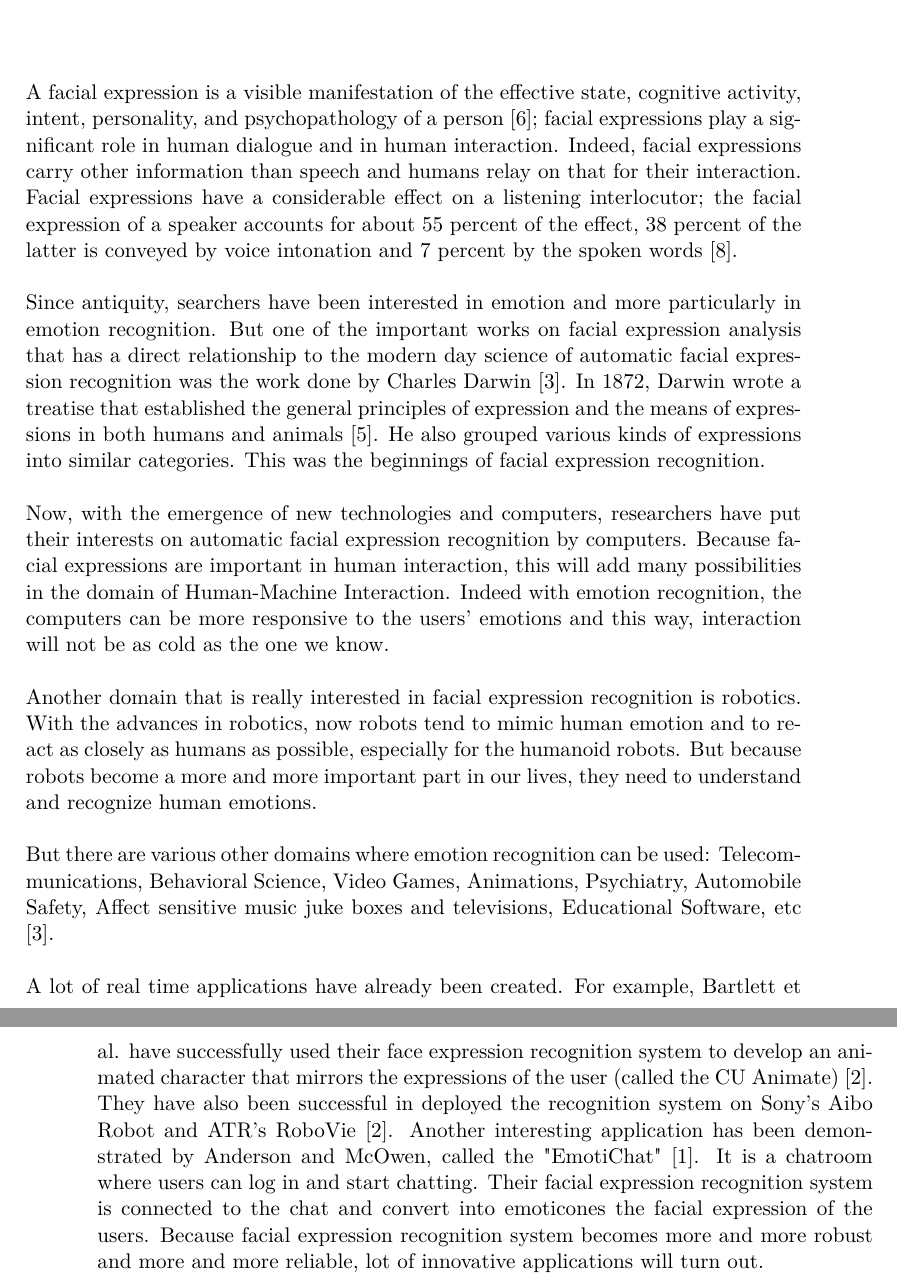
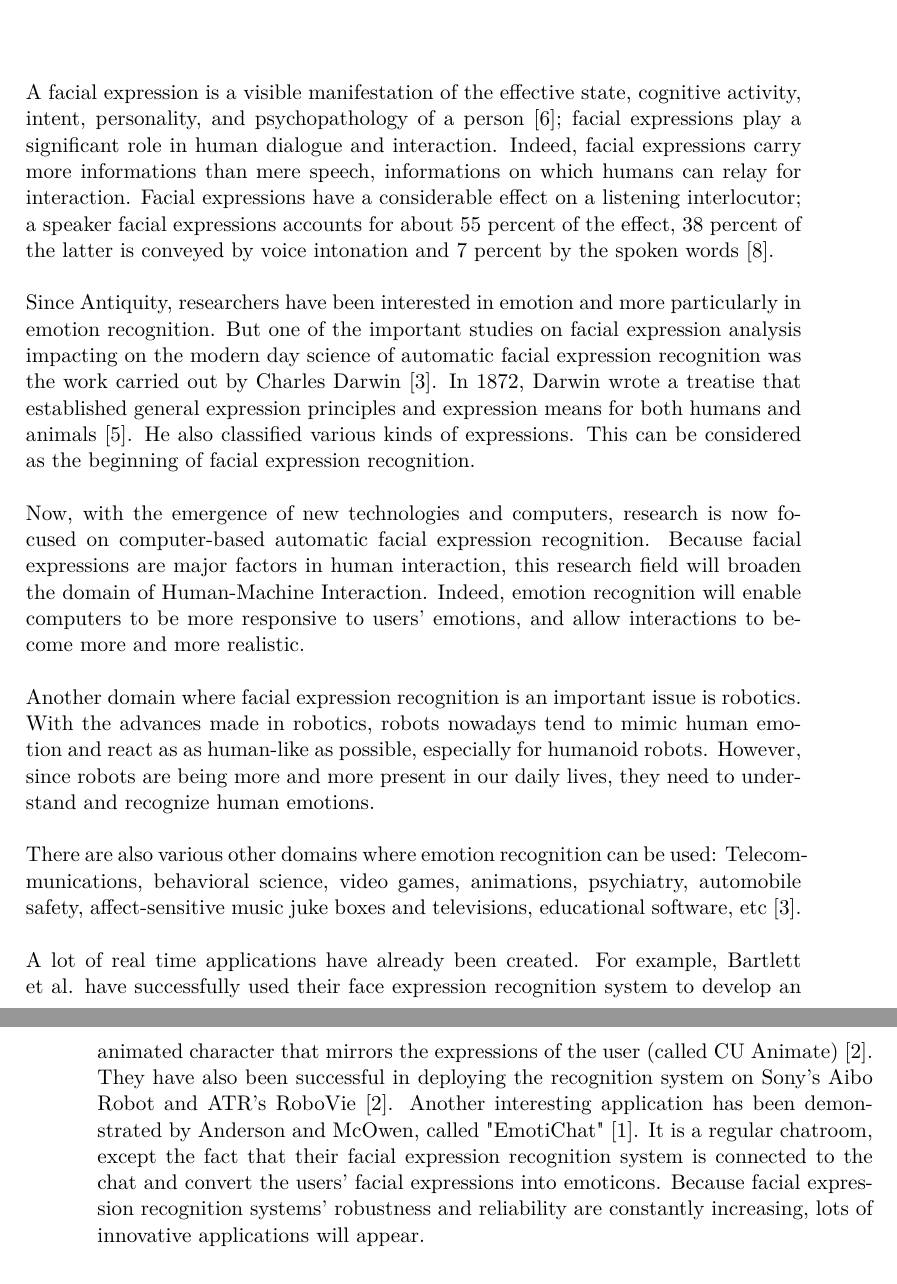
Before and after one commit to miguelki/Emotion_Recognition, a LaTeX thesis (report/master.tex, which reads report/sections/introduction.tex): two parts of pages 10 and 11 of 25, joined at a grey line, cut so that both start at the same text. Compiled offline with pdfLaTeX.

Commit message:
relecture intro - motivation

```diff
--- a/report/sections/introduction.tex
+++ b/report/sections/introduction.tex
@@ -15,22 +15,22 @@ First, this project is motivated by analyzing the need of robust facial expressi
 \phantomsection
 \chapter{Motivation}
 
-A facial expression is a visible manifestation of the effective state, cognitive activity, intent, personality, and psychopathology of a person \cite{DON99}; facial expressions play a significant role in human dialogue and in human interaction. Indeed, facial expressions carry other information than speech and humans relay on that for their interaction. Facial expressions have a considerable effect on a listening interlocutor; the facial expression of a speaker accounts for about 55 percent of the effect, 38 percent of the latter is conveyed by voice intonation and 7 percent by the spoken words \cite{PAN00}.
+A facial expression is a visible manifestation of the effective state, cognitive activity, intent, personality, and psychopathology of a person \cite{DON99}; facial expressions play a significant role in human dialogue and interaction. Indeed, facial expressions carry more informations than mere speech, informations on which humans can relay for interaction. Facial expressions have a considerable effect on a listening interlocutor; a speaker facial expressions accounts for about 55 percent of the effect, 38 percent of the latter is conveyed by voice intonation and 7 percent by the spoken words \cite{PAN00}.
 \newline
 
-\noindent Since antiquity, searchers have been interested in emotion and more particularly in emotion recognition. But one of the important works on facial expression analysis that has a direct relationship to the modern day science of automatic facial expression recognition was the work done by Charles Darwin \cite{BET12}. In 1872, Darwin wrote a treatise that established the general principles of expression and the means of expressions in both humans and animals \cite{DAR04}. He also grouped various kinds of expressions into similar categories. This was the beginnings of facial expression recognition.
+\noindent Since Antiquity, researchers have been interested in emotion and more particularly in emotion recognition. But one of the important studies on facial expression analysis impacting on the modern day science of automatic facial expression recognition was the work carried out by Charles Darwin \cite{BET12}. In 1872, Darwin wrote a treatise that established general expression principles and expression means for both humans and animals \cite{DAR04}. He also classified various kinds of expressions. This can be considered as the beginning of facial expression recognition.
 \newline
 
-\noindent Now, with the emergence of new technologies and computers, researchers have put their interests on automatic facial expression recognition by computers. Because facial expressions are important in human interaction, this will add many possibilities in the domain of Human-Machine Interaction. Indeed with emotion recognition, the computers can be more responsive to the users' emotions and this way, interaction will not be as cold as the one we know.
+\noindent Now, with the emergence of new technologies and computers, research is now focused on computer-based automatic facial expression recognition. Because facial expressions are major factors in human interaction, this research field will broaden the domain of Human-Machine Interaction. Indeed, emotion recognition will enable computers to be more responsive to users' emotions, and allow interactions to become more and more realistic.
 \newline
 
-\noindent Another domain that is really interested in facial expression recognition is robotics. With the advances in robotics, now robots tend to mimic human emotion and to react as closely as humans as possible, especially for the humanoid robots. But because robots become a more and more important part in our lives, they need to understand and recognize human emotions.
+\noindent Another domain where facial expression recognition is an important issue is robotics. With the advances made in robotics, robots nowadays tend to mimic human emotion and react as as human-like as possible, especially for humanoid robots. However, since robots are being more and more present in our daily lives, they need to understand and recognize human emotions.
 \newline
 
-\noindent But there are various other domains where emotion recognition can be used: Telecommunications, Behavioral Science, Video Games, Animations, Psychiatry, Automobile Safety, Affect sensitive music juke boxes and televisions, Educational Software, etc \cite{BET12}.
+\noindent There are also various other domains where emotion recognition can be used: Telecommunications, behavioral science, video games, animations, psychiatry, automobile safety, affect-sensitive music juke boxes and televisions, educational software, etc \cite{BET12}.
 \newline
 
-\noindent A lot of real time applications have already been created. For example, Bartlett et al. have successfully used their face expression recognition system to develop an animated character that mirrors the expressions of the user (called the CU Animate) \cite{BAR03}. They have also been successful in deployed the recognition system on Sony's Aibo Robot and ATR's RoboVie \cite{BAR03}. Another interesting application has been demonstrated by Anderson and McOwen, called the "EmotiChat" \cite{AND06}. It is a chatroom where users can log in and start chatting. Their facial expression recognition system is connected to the chat and convert into emoticones the facial expression of the users. Because facial expression recognition system becomes more and more robust and more and more reliable, lot of innovative applications will turn out.
+\noindent A lot of real time applications have already been created. For example, Bartlett et al. have successfully used their face expression recognition system to develop an animated character that mirrors the expressions of the user (called CU Animate) \cite{BAR03}. They have also been successful in deploying the recognition system on Sony's Aibo Robot and ATR's RoboVie \cite{BAR03}. Another interesting application has been demonstrated by Anderson and McOwen, called "EmotiChat" \cite{AND06}. It is a regular chatroom, except the fact that their facial expression recognition system is connected to the chat and convert the users' facial expressions into emoticons. Because facial expression recognition systems' robustness and reliability are constantly increasing, lots of innovative applications will appear.
 \newpage
 
 \phantomsection
```
